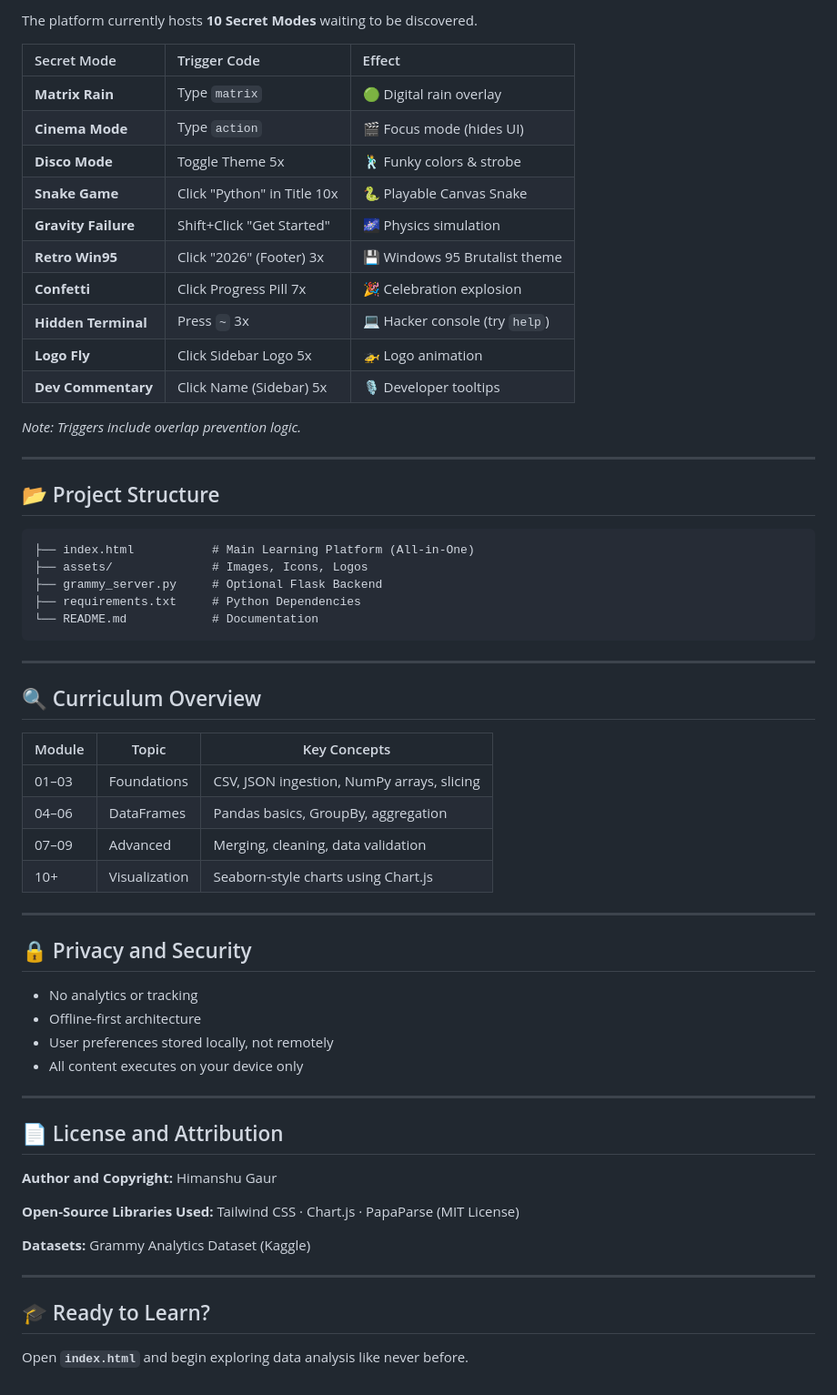
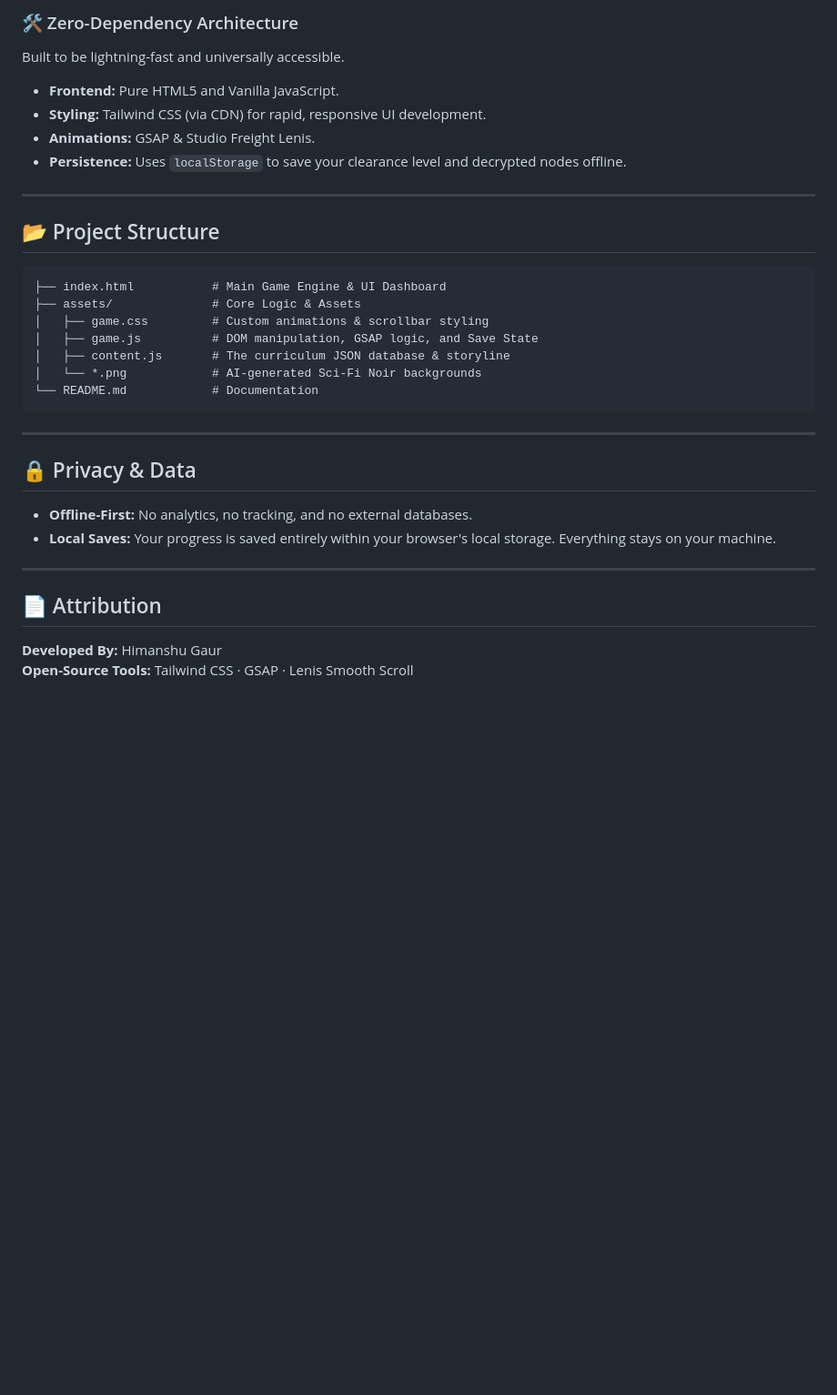
Before and after one commit to oghimanshu/data-detective, a Markdown page: README.md, the part around one of its changes. Shown at 91% size. Drawn GitHub-style; blank space fills up the shorter version.

````diff
--- a/README.md
+++ b/README.md
@@ -90,67 +36,34 @@ The theme engine dynamically adjusts the entire UI:
-The platform currently hosts **10 Secret Modes** waiting to be discovered.
-
-| Secret Mode | Trigger Code | Effect |
-| :--- | :--- | :--- |
-| **Matrix Rain** | Type `matrix` | 🟢 Digital rain overlay |
-| **Cinema Mode** | Type `action` | 🎬 Focus mode (hides UI) |
-| **Disco Mode** | Toggle Theme 5x | 🕺 Funky colors & strobe |
-| **Snake Game** | Click "Python" in Title 10x | 🐍 Playable Canvas Snake |
-| **Gravity Failure** | Shift+Click "Get Started" | 🌌 Physics simulation |
-| **Retro Win95** | Click "2026" (Footer) 3x | 💾 Windows 95 Brutalist theme |
-| **Confetti** | Click Progress Pill 7x | 🎉 Celebration explosion |
-| **Hidden Terminal** | Press `~` 3x | 💻 Hacker console (try `help`) |
-| **Logo Fly** | Click Sidebar Logo 5x | 🚁 Logo animation |
-| **Dev Commentary** | Click Name (Sidebar) 5x | 🎙️ Developer tooltips |
-
-*Note: Triggers include overlap prevention logic.*
+### 🛠️ Zero-Dependency Architecture
+Built to be lightning-fast and universally accessible.
+* **Frontend:** Pure HTML5 and Vanilla JavaScript.
+* **Styling:** Tailwind CSS (via CDN) for rapid, responsive UI development.
+* **Animations:** GSAP & Studio Freight Lenis.
+* **Persistence:** Uses `localStorage` to save your clearance level and decrypted nodes offline.
 
 ---
 
 ## 📂 Project Structure
 
 ```text
-├── index.html           # Main Learning Platform (All-in-One)
-├── assets/              # Images, Icons, Logos
-├── grammy_server.py     # Optional Flask Backend
-├── requirements.txt     # Python Dependencies
+├── index.html           # Main Game Engine & UI Dashboard
+├── assets/              # Core Logic & Assets
+│   ├── game.css         # Custom animations & scrollbar styling
+│   ├── game.js          # DOM manipulation, GSAP logic, and Save State
+│   ├── content.js       # The curriculum JSON database & storyline
+│   └── *.png            # AI-generated Sci-Fi Noir backgrounds
 └── README.md            # Documentation
 ```
 
 ---
 
-## 🔍 Curriculum Overview
+## 🔒 Privacy & Data
 
-| Module | Topic         | Key Concepts                               |
-| ------ | ------------- | ------------------------------------------ |
-| 01–03  | Foundations   | CSV, JSON ingestion, NumPy arrays, slicing |
-| 04–06  | DataFrames    | Pandas basics, GroupBy, aggregation        |
-| 07–09  | Advanced      | Merging, cleaning, data validation         |
-| 10+    | Visualization | Seaborn-style charts using Chart.js        |
+* **Offline-First:** No analytics, no tracking, and no external databases.
+* **Local Saves:** Your progress is saved entirely within your browser's local storage. Everything stays on your machine.
 
 ---
 
-## 🔒 Privacy and Security
+## 📄 Attribution
 
-* No analytics or tracking
-* Offline-first architecture
-* User preferences stored locally, not remotely
-* All content executes on your device only
-
----
-
-## 📄 License and Attribution
-
-**Author and Copyright:**
-Himanshu Gaur
-
-**Open-Source Libraries Used:**
-Tailwind CSS · Chart.js · PapaParse (MIT License)
-
-**Datasets:**
-Grammy Analytics Dataset (Kaggle)
-
----
-
-## 🎓 Ready to Learn?
-
-Open **`index.html`** and begin exploring data analysis like never before.
+**Developed By:** Himanshu Gaur
+**Open-Source Tools:** Tailwind CSS · GSAP · Lenis Smooth Scroll
````
Also changed, not shown: other parts of README.md (+21 -75 lines).
